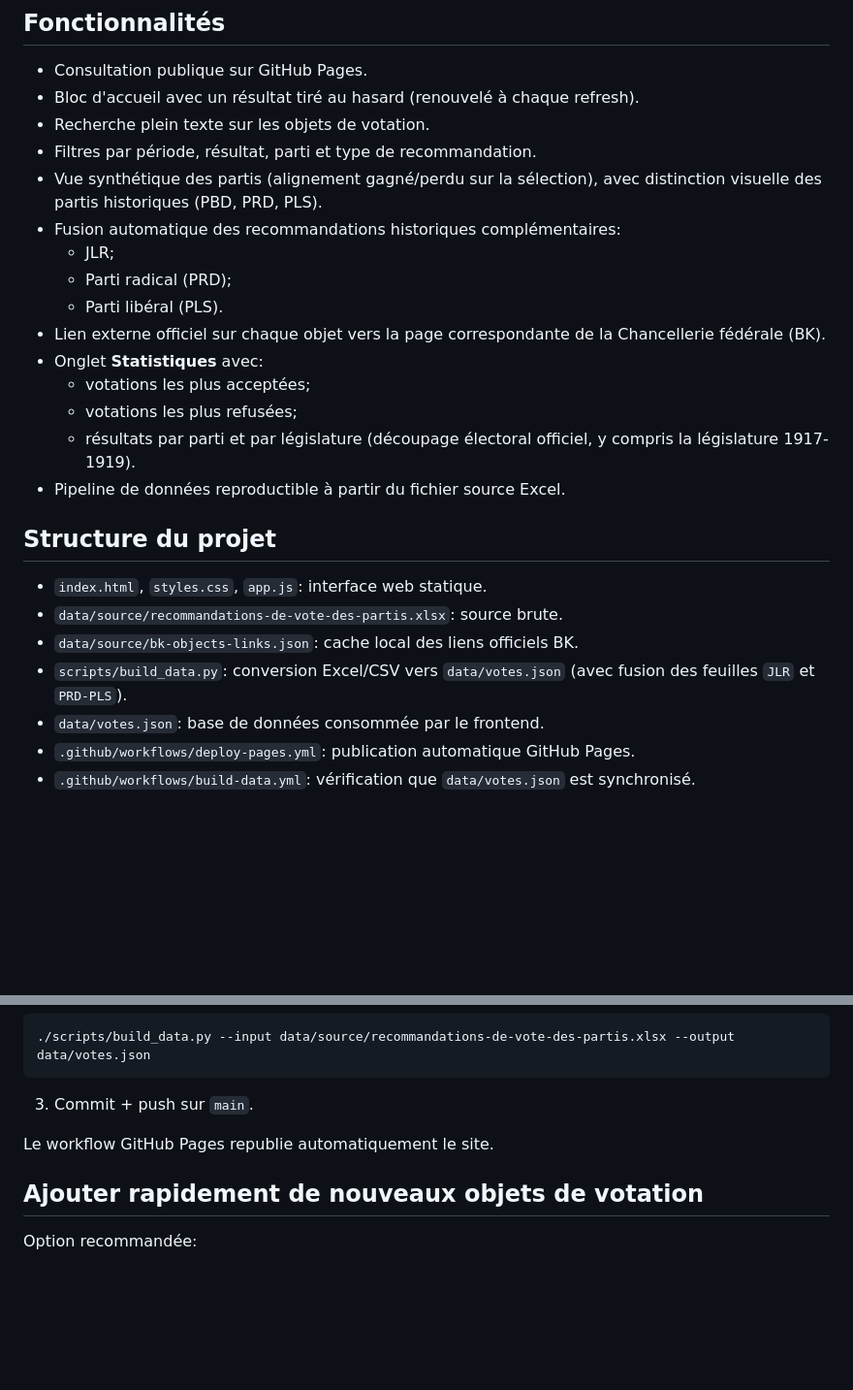
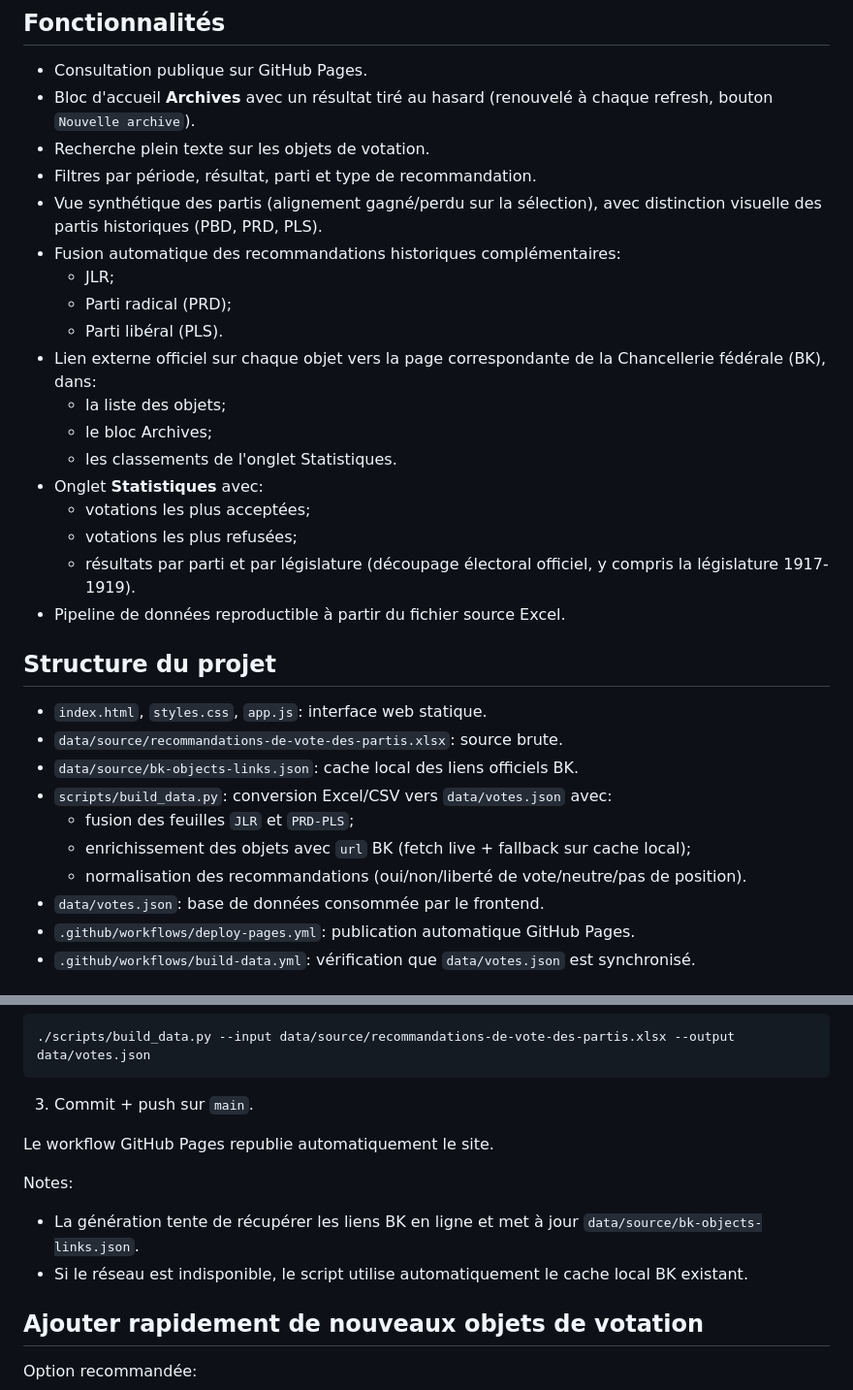
Before and after one commit to ArnaudBon20/SwitzerlandVote, a Markdown page: README.md, 2 parts joined by grey strips. Shown at 97% size. Drawn GitHub-style; blank space fills up the shorter version.

Commit message:
Update README with latest archive, BK links and data pipeline features

```diff
--- a/README.md
+++ b/README.md
@@ -5,7 +5,7 @@ Interface web publique, moderne et minimaliste pour consulter les recommandation
 ## Fonctionnalités
 
 - Consultation publique sur GitHub Pages.
-- Bloc d'accueil avec un résultat tiré au hasard (renouvelé à chaque refresh).
+- Bloc d'accueil **Archives** avec un résultat tiré au hasard (renouvelé à chaque refresh, bouton `Nouvelle archive`).
 - Recherche plein texte sur les objets de votation.
 - Filtres par période, résultat, parti et type de recommandation.
 - Vue synthétique des partis (alignement gagné/perdu sur la sélection), avec distinction visuelle des partis historiques (PBD, PRD, PLS).
@@ -13,7 +13,10 @@ Interface web publique, moderne et minimaliste pour consulter les recommandation
   - JLR;
   - Parti radical (PRD);
   - Parti libéral (PLS).
-- Lien externe officiel sur chaque objet vers la page correspondante de la Chancellerie fédérale (BK).
+- Lien externe officiel sur chaque objet vers la page correspondante de la Chancellerie fédérale (BK), dans:
+  - la liste des objets;
+  - le bloc Archives;
+  - les classements de l'onglet Statistiques.
 - Onglet **Statistiques** avec:
   - votations les plus acceptées;
   - votations les plus refusées;
@@ -25,7 +28,10 @@ Interface web publique, moderne et minimaliste pour consulter les recommandation
 - `index.html`, `styles.css`, `app.js`: interface web statique.
 - `data/source/recommandations-de-vote-des-partis.xlsx`: source brute.
 - `data/source/bk-objects-links.json`: cache local des liens officiels BK.
-- `scripts/build_data.py`: conversion Excel/CSV vers `data/votes.json` (avec fusion des feuilles `JLR` et `PRD-PLS`).
+- `scripts/build_data.py`: conversion Excel/CSV vers `data/votes.json` avec:
+  - fusion des feuilles `JLR` et `PRD-PLS`;
+  - enrichissement des objets avec `url` BK (fetch live + fallback sur cache local);
+  - normalisation des recommandations (oui/non/liberté de vote/neutre/pas de position).
 - `data/votes.json`: base de données consommée par le frontend.
 - `.github/workflows/deploy-pages.yml`: publication automatique GitHub Pages.
 - `.github/workflows/build-data.yml`: vérification que `data/votes.json` est synchronisé.
@@ -52,6 +58,11 @@ Puis ouvrir `http://localhost:8000`.
 3. Commit + push sur `main`.
 
 Le workflow GitHub Pages republie automatiquement le site.
+
+Notes:
+
+- La génération tente de récupérer les liens BK en ligne et met à jour `data/source/bk-objects-links.json`.
+- Si le réseau est indisponible, le script utilise automatiquement le cache local BK existant.
 
 ## Ajouter rapidement de nouveaux objets de votation
 
```
